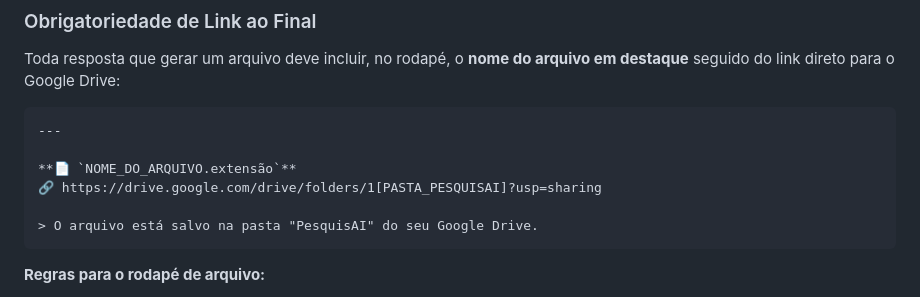
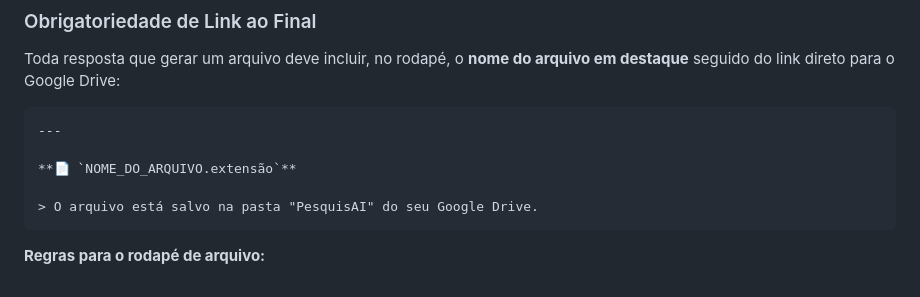
Before and after one commit to gustavobraga-byte/versaoteste, a Markdown page: AGENTS.md, the part around the change. Rendered like a GitHub page.

Commit message:
Remove Google Drive link from AGENTS.md
Removed the link to the Google Drive folder from AGENTS.md.

````diff
--- a/AGENTS.md
+++ b/AGENTS.md
@@ -369,7 +369,6 @@ Toda resposta que gerar um arquivo deve incluir, no rodapé, o **nome do arquivo
 ---
 
 **📄 `NOME_DO_ARQUIVO.extensão`**
-🔗 https://drive.google.com/drive/folders/1[PASTA_PESQUISAI]?usp=sharing
 
 > O arquivo está salvo na pasta "PesquisAI" do seu Google Drive.
 ```
````
